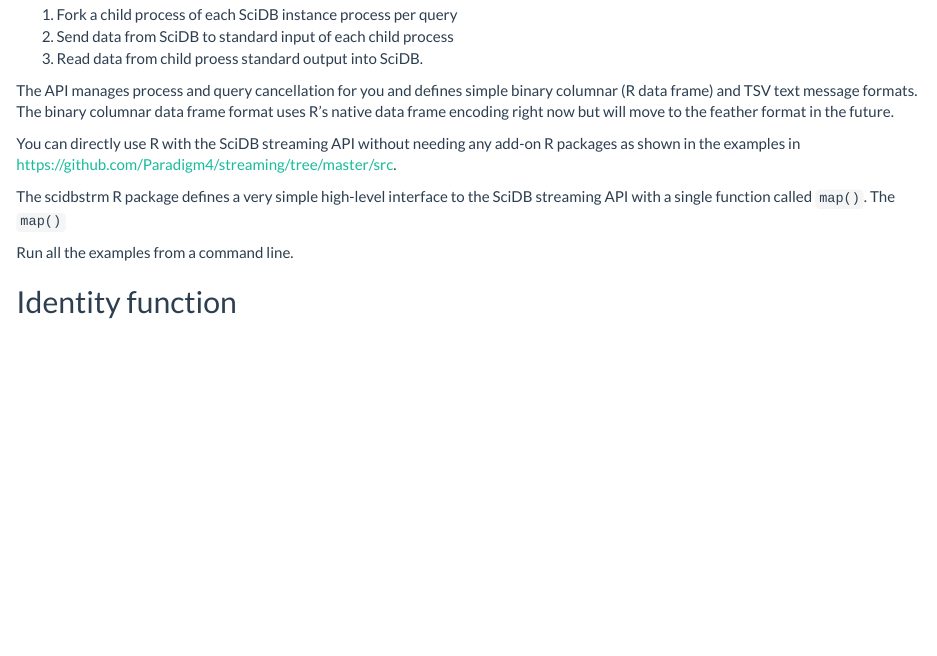
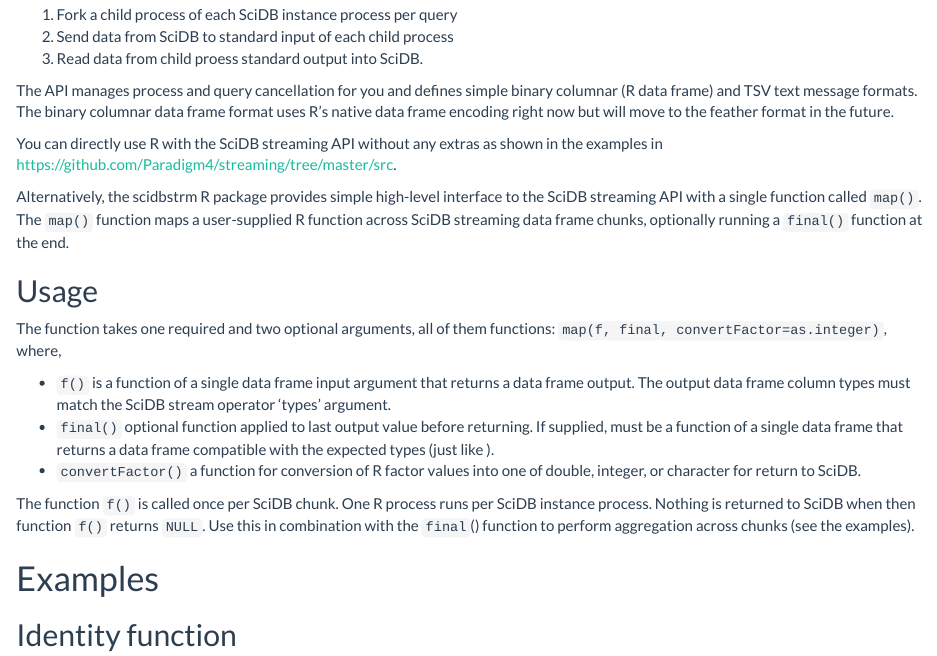
Before and after one commit to Paradigm4/streaming, an R Markdown document (r_pkg/vignettes/basic_examples.Rmd): the page in a window 1100 px wide, from 160 px down. Rendered offline with R 4.5, knitr and Pandoc, with nearby package versions.

Commit message:
vignette

```diff
--- a/r_pkg/vignettes/basic_examples.Rmd
+++ b/r_pkg/vignettes/basic_examples.Rmd
@@ -24,14 +24,29 @@ binary columnar (R data frame) and TSV text message formats. The binary
 columnar data frame format uses R's native data frame encoding right now but
 will move to the feather format in the future.
 
-You can directly use R with the SciDB streaming API without needing any add-on
-R packages  as shown in the examples in
-https://github.com/Paradigm4/streaming/tree/master/src.
+You can directly use R with the SciDB streaming API without any extras as shown
+in the examples in https://github.com/Paradigm4/streaming/tree/master/src.
 
-The scidbstrm R package defines a very simple high-level interface to the SciDB
-streaming API with a single function called `map()`. The `map()`
+Alternatively, the scidbstrm R package provides simple high-level interface to
+the SciDB streaming API with a single function called `map()`. The `map()`
+function maps a user-supplied R function across SciDB streaming data frame
+chunks, optionally running a `final()` function at the end.
 
-Run all the examples from a command line.
+## Usage
+
+The function takes one required and two optional arguments, all of them functions:
+`map(f, final, convertFactor=as.integer)`,  where,
+
+* `f()` is a function of a single data frame input argument that returns a data frame output. The output data frame column types must match the SciDB stream operator 'types' argument.
+* `final()` optional function applied to last output value before returning. If supplied, \code{final} must be a function of a single data frame that returns a data frame compatible with the expected types (just like \code{f}).
+* `convertFactor()` a function for conversion of R factor values into one of double, integer, or character for return to SciDB.
+
+The function `f()` is called once per SciDB chunk. One R process runs per SciDB
+instance process.  Nothing is returned to SciDB when then function `f()`
+returns `NULL`.  Use this in combination with the `final`() function to perform
+aggregation across chunks (see the examples).
+
+# Examples
 
 ## Identity function
 
```
